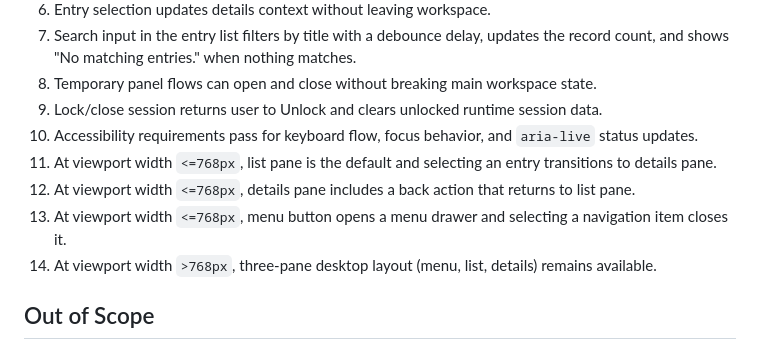
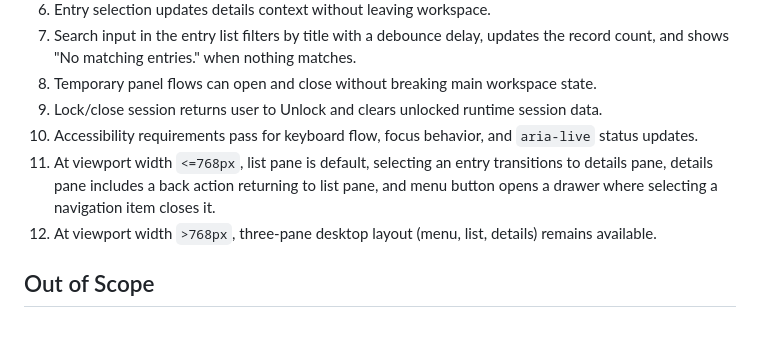
Before and after one commit to allohamora/keeweb-lite, a Markdown page: docs/screens/workspace-screen.md, the part around the change. Rendered like a GitHub page.

Commit message:
docs: consolidate mobile viewport layout descriptions for clarity

```diff
--- a/docs/screens/workspace-screen.md
+++ b/docs/screens/workspace-screen.md
@@ -170,10 +170,8 @@ View-state transitions:
 8. Temporary panel flows can open and close without breaking main workspace state.
 9. Lock/close session returns user to Unlock and clears unlocked runtime session data.
 10. Accessibility requirements pass for keyboard flow, focus behavior, and `aria-live` status updates.
-11. At viewport width `<=768px`, list pane is the default and selecting an entry transitions to details pane.
-12. At viewport width `<=768px`, details pane includes a back action that returns to list pane.
-13. At viewport width `<=768px`, menu button opens a menu drawer and selecting a navigation item closes it.
-14. At viewport width `>768px`, three-pane desktop layout (menu, list, details) remains available.
+11. At viewport width `<=768px`, list pane is default, selecting an entry transitions to details pane, details pane includes a back action returning to list pane, and menu button opens a drawer where selecting a navigation item closes it.
+12. At viewport width `>768px`, three-pane desktop layout (menu, list, details) remains available.
 
 ## Out of Scope
 
```
